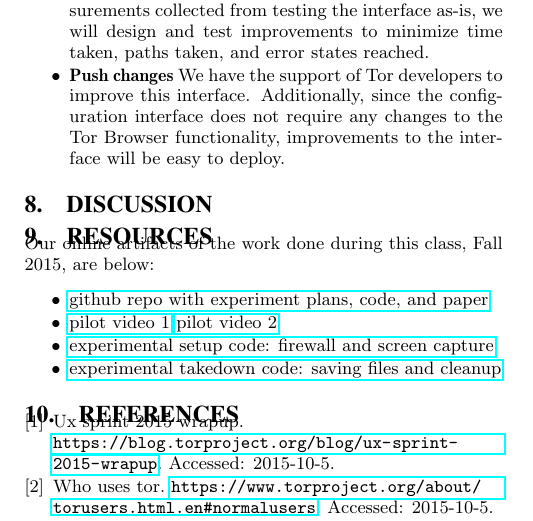
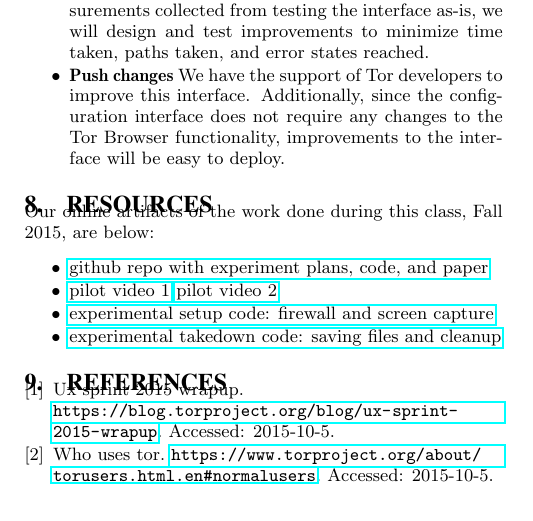
Before and after one commit to lindanlee/PETS2017-paper, a LaTeX document (paper/circumvention-experiment.tex): part of one column of page 6 of 8, cut so that both start at the same text. Compiled offline with pdfLaTeX.

Commit message:
delete phantom discussion section

```diff
--- a/paper/circumvention-experiment.tex
+++ b/paper/circumvention-experiment.tex
@@ -527,9 +527,6 @@ any changes to the Tor Browser functionality, improvements to the interface will
 be easy to deploy.
 \end{itemize}
 
-
-\section{Discussion}
-
 \section{Resources}
 \noindent Our online artifacts of the work done during this class, Fall 2015,
 are below:
```
